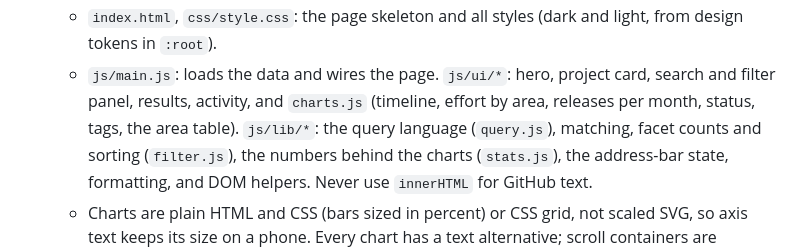
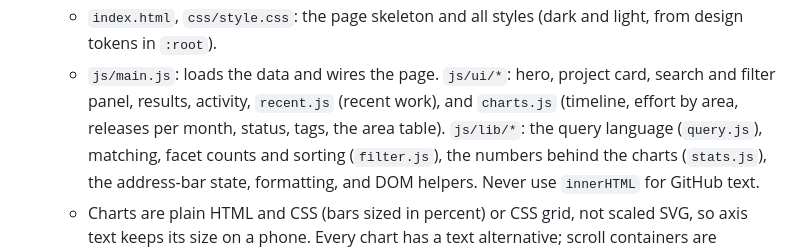
Before and after one commit to kosuke-satake/kosuke-satake.github.io, a Markdown page: AGENTS.md, the part around the change. Rendered like a GitHub page.

```diff
--- a/AGENTS.md
+++ b/AGENTS.md
@@ -31,7 +31,8 @@ Pages and rebuilt every day by GitHub Actions. Workspace rules are in `~/Develop
   - `scripts/build-site.js`, `scripts/check.js`: assemble the published files; syntax-check every script and the catalog.
   - `index.html`, `css/style.css`: the page skeleton and all styles (dark and light, from design tokens in `:root`).
   - `js/main.js`: loads the data and wires the page. `js/ui/*`: hero, project card, search and filter panel, results,
-    activity, and `charts.js` (timeline, effort by area, releases per month, status, tags, the area table). `js/lib/*`:
+    activity, `recent.js` (recent work), and `charts.js` (timeline, effort by area, releases per month, status, tags, the
+    area table). `js/lib/*`:
     the query language (`query.js`), matching, facet counts and sorting (`filter.js`), the numbers behind the charts
     (`stats.js`), the address-bar state, formatting, and DOM helpers. Never use `innerHTML` for GitHub text.
   - Charts are plain HTML and CSS (bars sized in percent) or CSS grid, not scaled SVG, so axis text keeps its size on
```
Also changed, not shown: README.md (+3 -0 lines), docs/redesign-proposal.md (+1 -1 lines).
